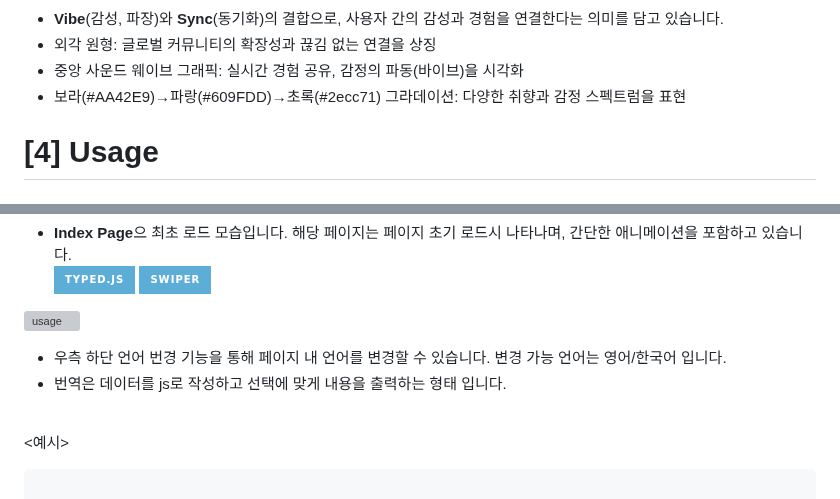
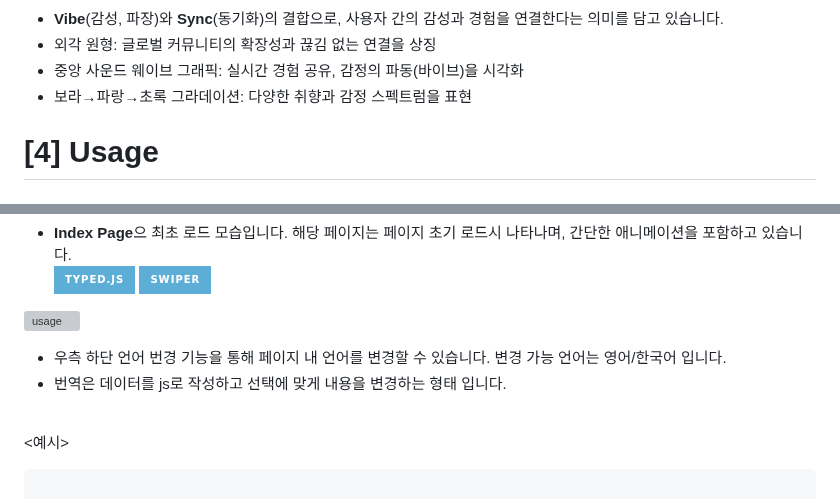
Before and after one commit to msgggg1/vibesync, a Markdown page: README.md, 2 parts joined by grey strips. Drawn GitHub-style; badges without logos; grey boxes are pictures that could not be loaded.

````diff
--- a/README.md
+++ b/README.md
@@ -53,7 +53,7 @@
 - **Vibe**(감성, 파장)와 **Sync**(동기화)의 결합으로, 사용자 간의 감성과 경험을 연결한다는 의미를 담고 있습니다.
 - 외각 원형: 글로벌 커뮤니티의 확장성과 끊김 없는 연결을 상징
 - 중앙 사운드 웨이브 그래픽: 실시간 경험 공유, 감정의 파동(바이브)을 시각화
-- 보라(#AA42E9)→파랑(#609FDD)→초록(#2ecc71) 그라데이션: 다양한 취향과 감정 스펙트럼을 표현
+- 보라→파랑→초록 그라데이션: 다양한 취향과 감정 스펙트럼을 표현
 
 # [4] Usage
 
@@ -67,7 +67,7 @@
 ![usage](readme_img/index2.gif)
 
 - 우측 하단 언어 번경 기능을 통해 페이지 내 언어를 변경할 수 있습니다. 변경 가능 언어는 영어/한국어 입니다.
-- 번역은 데이터를 js로 작성하고 선택에 맞게 내용을 출력하는 형태 입니다.<br><br>
+- 번역은 데이터를 js로 작성하고 선택에 맞게 내용을 변경하는 형태 입니다.<br><br>
 
 \<예시\>
 ```html
````
